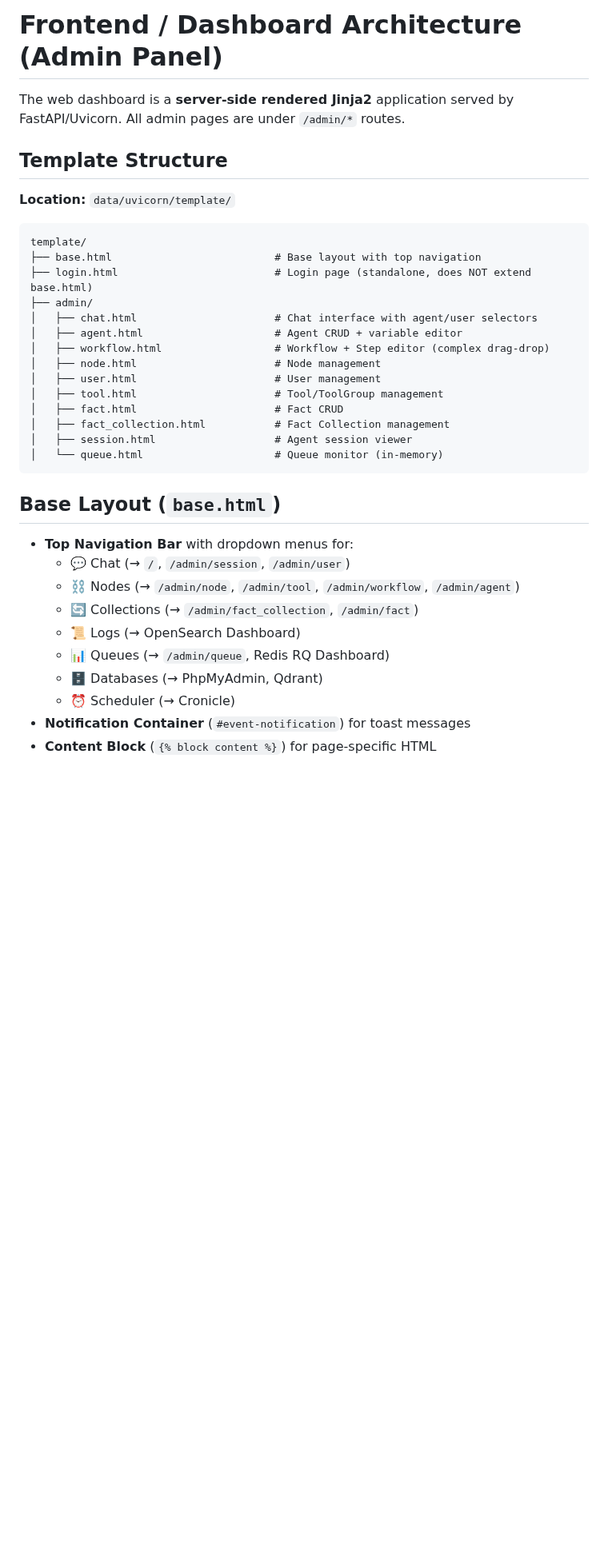
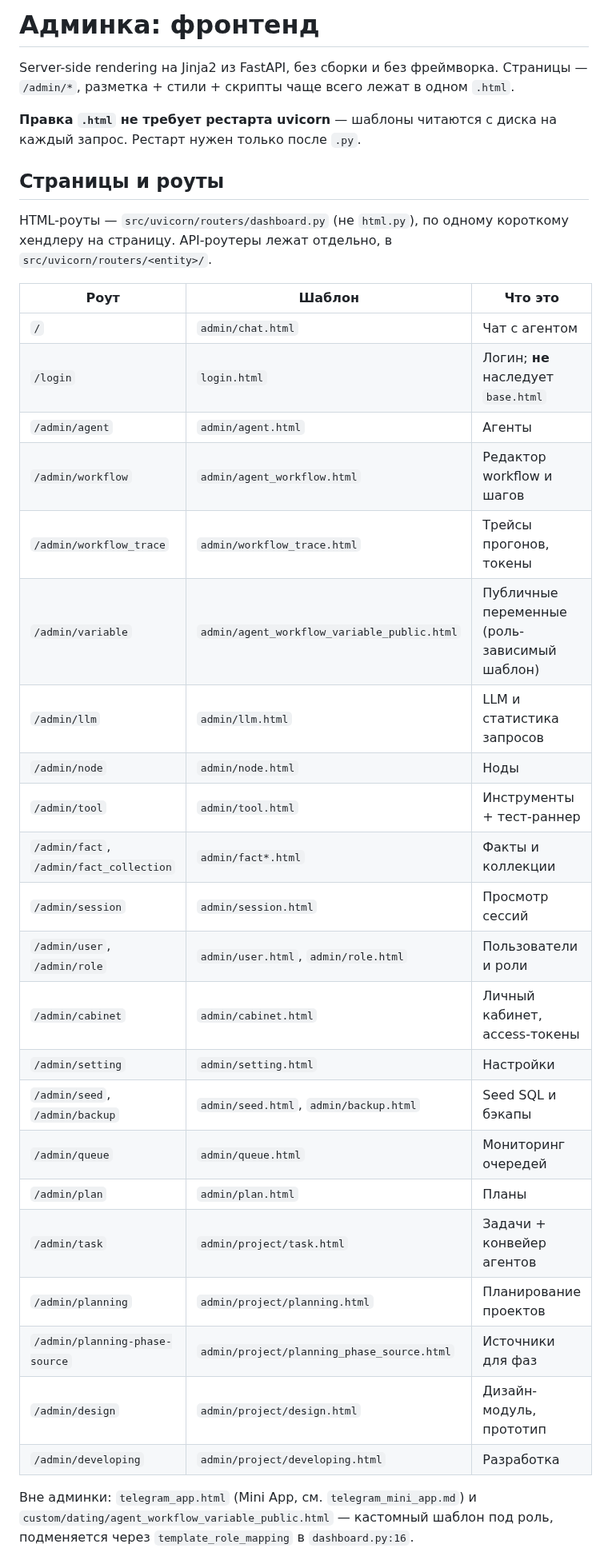
Before and after one commit to vskuba/rhapsodyai, a Markdown page: .claude/docs/dashboard_frontend.md, the part around one of its changes. Shown at 80% size. GitHub-like rendering; blank space fills up the shorter version.

````diff
--- a/.claude/docs/dashboard_frontend.md
+++ b/.claude/docs/dashboard_frontend.md
@@ -1,38 +1,42 @@
-# Frontend / Dashboard Architecture (Admin Panel)
+# Админка: фронтенд
 
-The web dashboard is a **server-side rendered Jinja2** application served by FastAPI/Uvicorn. All admin pages are under `/admin/*` routes.
+Server-side rendering на Jinja2 из FastAPI, без сборки и без фреймворка. Страницы —
+`/admin/*`, разметка + стили + скрипты чаще всего лежат в одном `.html`.
 
-## Template Structure
+**Правка `.html` не требует рестарта uvicorn** — шаблоны читаются с диска на каждый
+запрос. Рестарт нужен только после `.py`.
 
-**Location:** `data/uvicorn/template/`
+## Страницы и роуты
 
-```
-template/
-├── base.html                          # Base layout with top navigation
-├── login.html                         # Login page (standalone, does NOT extend base.html)
-├── admin/
-│   ├── chat.html                      # Chat interface with agent/user selectors
-│   ├── agent.html                     # Agent CRUD + variable editor
-│   ├── workflow.html                  # Workflow + Step editor (complex drag-drop)
-│   ├── node.html                      # Node management
-│   ├── user.html                      # User management
-│   ├── tool.html                      # Tool/ToolGroup management
-│   ├── fact.html                      # Fact CRUD
-│   ├── fact_collection.html           # Fact Collection management
-│   ├── session.html                   # Agent session viewer
-│   └── queue.html                     # Queue monitor (in-memory)
-```
+HTML-роуты — `src/uvicorn/routers/dashboard.py` (не `html.py`), по одному короткому
+хендлеру на страницу. API-роутеры лежат отдельно, в `src/uvicorn/routers/<entity>/`.
 
-## Base Layout (`base.html`)
+| Роут | Шаблон | Что это |
+|------|--------|---------|
+| `/` | `admin/chat.html` | Чат с агентом |
+| `/login` | `login.html` | Логин; **не** наследует `base.html` |
+| `/admin/agent` | `admin/agent.html` | Агенты |
+| `/admin/workflow` | `admin/agent_workflow.html` | Редактор workflow и шагов |
+| `/admin/workflow_trace` | `admin/workflow_trace.html` | Трейсы прогонов, токены |
+| `/admin/variable` | `admin/agent_workflow_variable_public.html` | Публичные переменные (роль-зависимый шаблон) |
+| `/admin/llm` | `admin/llm.html` | LLM и статистика запросов |
+| `/admin/node` | `admin/node.html` | Ноды |
+| `/admin/tool` | `admin/tool.html` | Инструменты + тест-раннер |
+| `/admin/fact`, `/admin/fact_collection` | `admin/fact*.html` | Факты и коллекции |
+| `/admin/session` | `admin/session.html` | Просмотр сессий |
+| `/admin/user`, `/admin/role` | `admin/user.html`, `admin/role.html` | Пользователи и роли |
+| `/admin/cabinet` | `admin/cabinet.html` | Личный кабинет, access-токены |
+| `/admin/setting` | `admin/setting.html` | Настройки |
+| `/admin/seed`, `/admin/backup` | `admin/seed.html`, `admin/backup.html` | Seed SQL и бэкапы |
+| `/admin/queue` | `admin/queue.html` | Мониторинг очередей |
+| `/admin/plan` | `admin/plan.html` | Планы |
+| `/admin/task` | `admin/project/task.html` | Задачи + конвейер агентов |
+| `/admin/planning` | `admin/project/planning.html` | Планирование проектов |
+| `/admin/planning-phase-source` | `admin/project/planning_phase_source.html` | Источники для фаз |
+| `/admin/design` | `admin/project/design.html` | Дизайн-модуль, прототип |
+| `/admin/developing` | `admin/project/developing.html` | Разработка |
 
-- **Top Navigation Bar** with dropdown menus for:
-  - 💬 Chat (→ `/`, `/admin/session`, `/admin/user`)
-  - ⛓ Nodes (→ `/admin/node`, `/admin/tool`, `/admin/workflow`, `/admin/agent`)
-  - 🔄 Collections (→ `/admin/fact_collection`, `/admin/fact`)
-  - 📜 Logs (→ OpenSearch Dashboard)
-  - 📊 Queues (→ `/admin/queue`, Redis RQ Dashboard)
-  - 🗄️ Databases (→ PhpMyAdmin, Qdrant)
-  - ⏰ Scheduler (→ Cronicle)
-- **Notification Container** (`#event-notification`) for toast messages
-- **Content Block** (`{% block content %}`) for page-specific HTML
+Вне админки: `telegram_app.html` (Mini App, см. `telegram_mini_app.md`) и
+`custom/dating/agent_workflow_variable_public.html` — кастомный шаблон под роль,
+подменяется через `template_role_mapping` в `dashboard.py:16`.
 
````
Also changed, not shown: other parts of .claude/docs/dashboard_frontend.md (+125 -268 lines).
